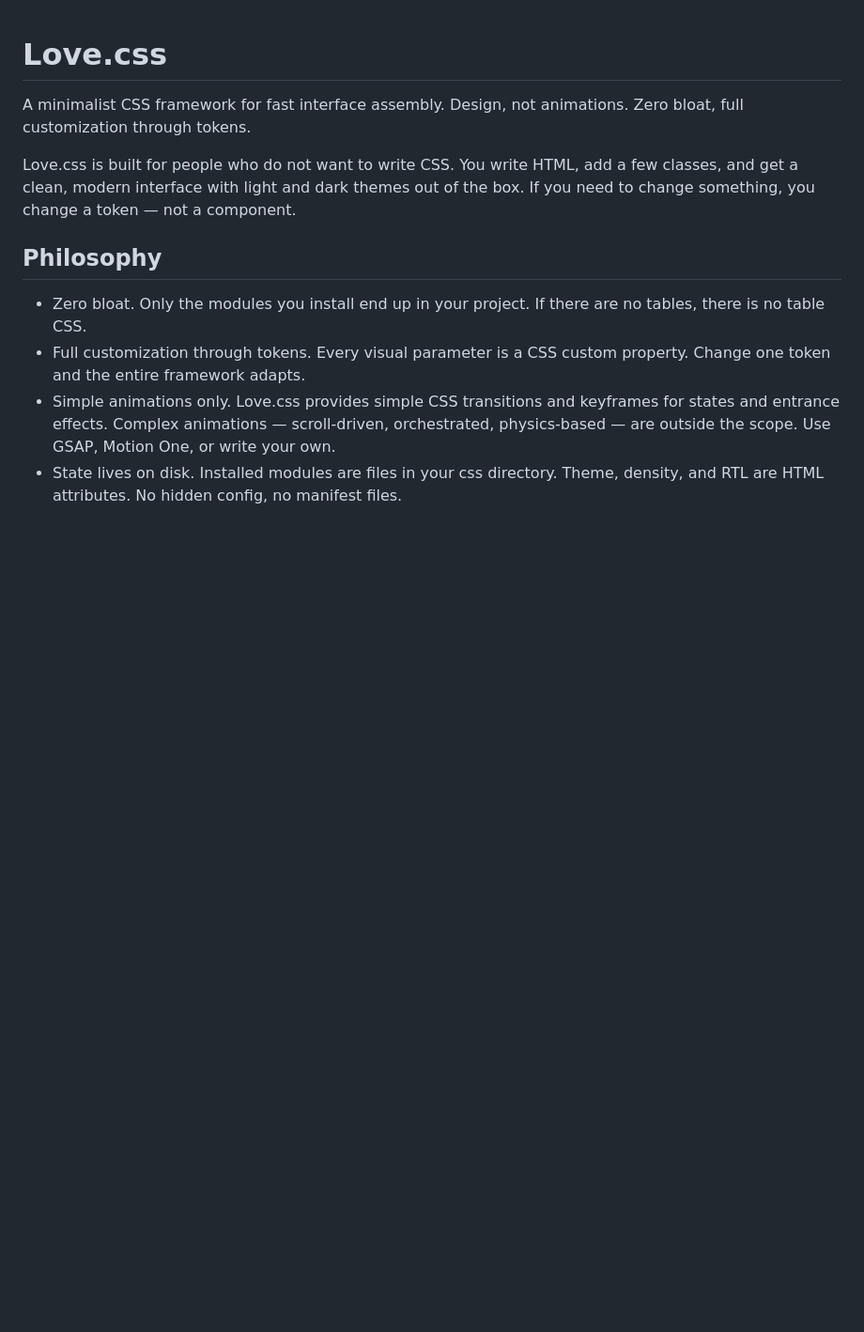
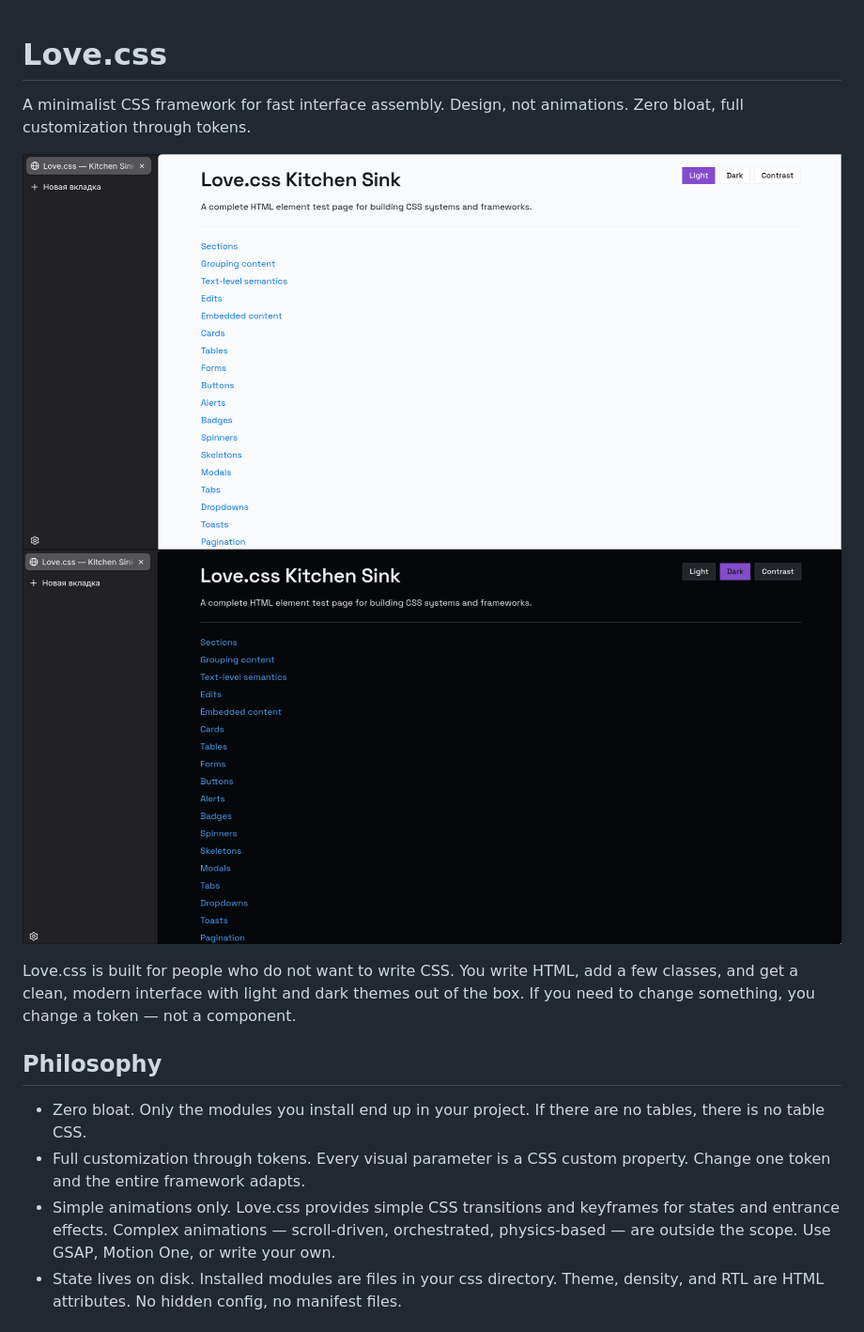
Before and after one commit to PlakhovVadim/love-css, a Markdown page: README.md, the part around the change. Shown at 94% size. GitHub-like rendering; blank space fills up the shorter version.

```diff
--- a/README.md
+++ b/README.md
@@ -1,6 +1,9 @@
 # Love.css
 
 A minimalist CSS framework for fast interface assembly. Design, not animations. Zero bloat, full customization through tokens.
+
+![Light theme](assets/img/screenshot-light.png)
+![Dark theme](assets/img/screenshot-dark.png)
 
 Love.css is built for people who do not want to write CSS. You write HTML, add a few classes, and get a clean, modern interface with light and dark themes out of the box. If you need to change something, you change a token — not a component.
 
```
